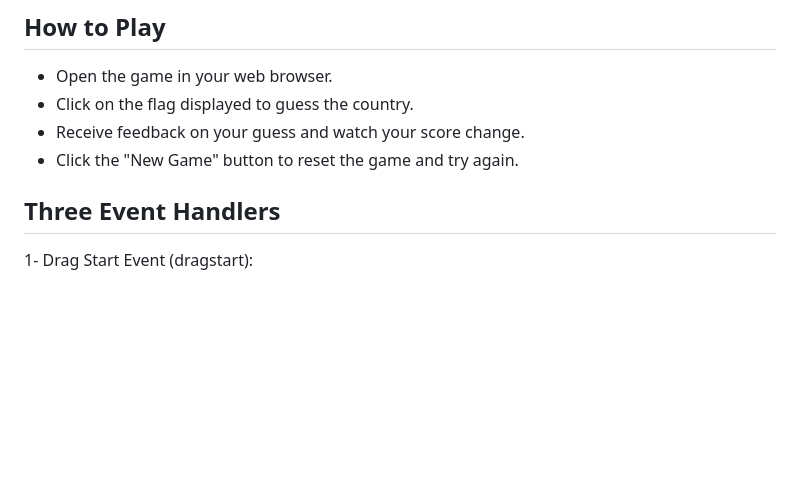
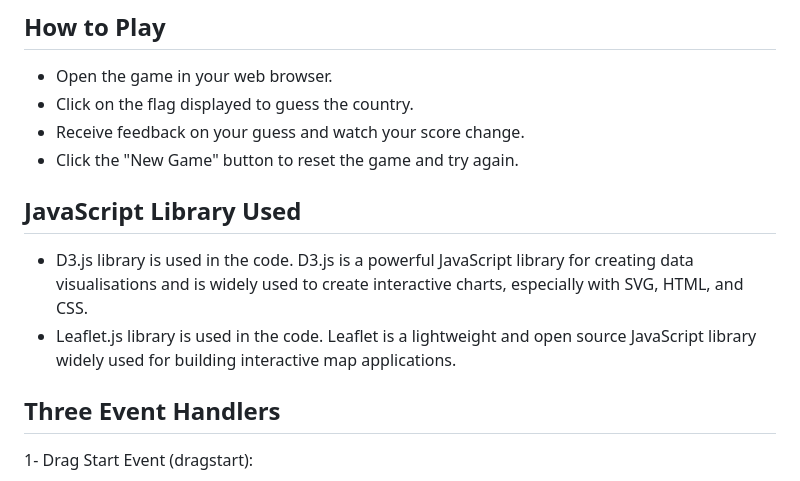
Before and after one commit to GMT-458-Web-GIS/geogame-gdereli, a Markdown page: README.md, the part around the change. GitHub-like rendering; blank space fills up the shorter version.

```diff
--- a/README.md
+++ b/README.md
@@ -23,6 +23,9 @@ high-score.
   - Click on the flag displayed to guess the country.<br>
   - Receive feedback on your guess and watch your score change.<br>
   - Click the "New Game" button to reset the game and try again.<br>
+## JavaScript Library Used
+* D3.js library is used in the code. D3.js is a powerful JavaScript library for creating data visualisations and is widely used to create interactive charts, especially with SVG, HTML, and CSS.
+* Leaflet.js library is used in the code. Leaflet is a lightweight and open source JavaScript library widely used for building interactive map applications.
 
 ## Three Event Handlers
 1- Drag Start Event (dragstart):
```
